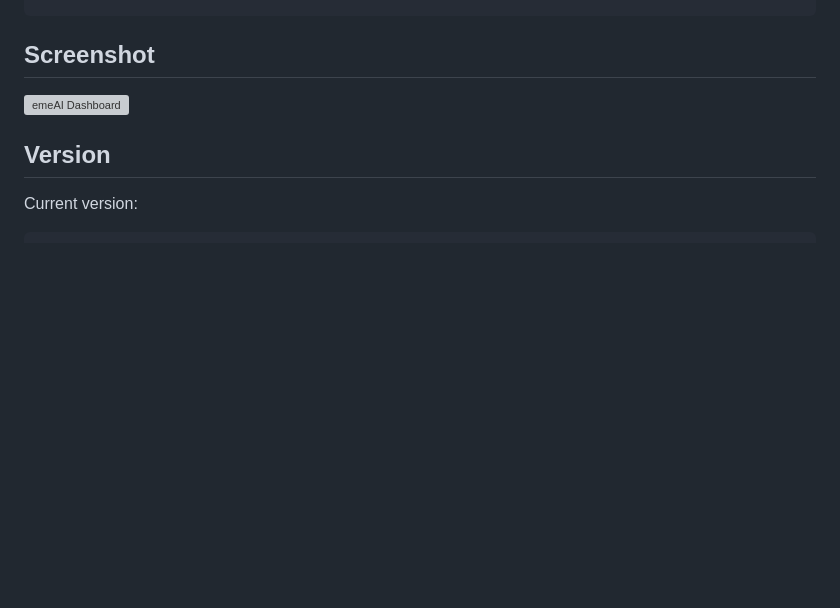
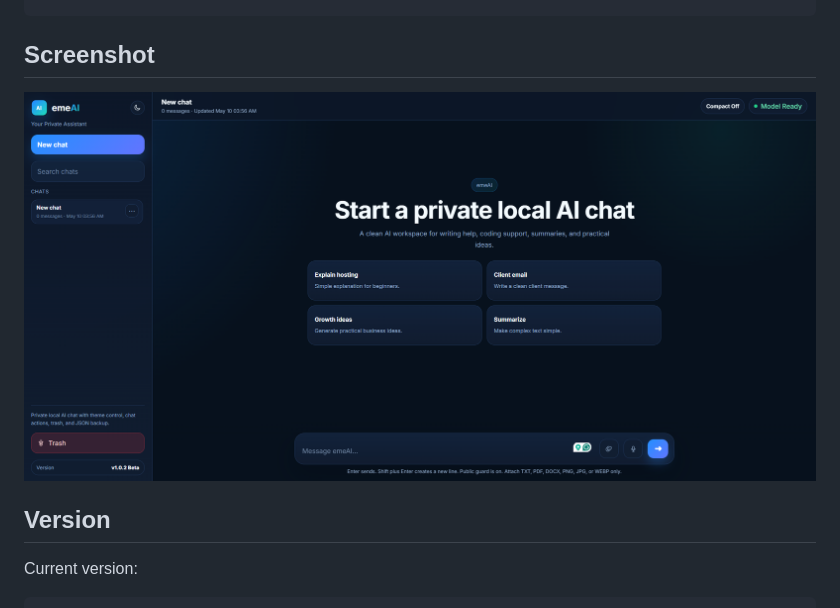
Before and after one commit to cornQ/emeai-local-assistant, a Markdown page: README.md, the part around the change. Drawn GitHub-style; blank space fills up the shorter version; grey boxes are pictures that could not be loaded.

Commit message:
fixed dashboard screenshot label

```diff
--- a/README.md
+++ b/README.md
@@ -16,7 +16,7 @@ A starter project for Chrome built in AI experiments
 
 ## Screenshot
 
-![emeAI Dashboard](./screenshots/dashboad.png)
+![emeAI Dashboard](./screenshots/dashboard.png)
 
 ## Version
 
```
